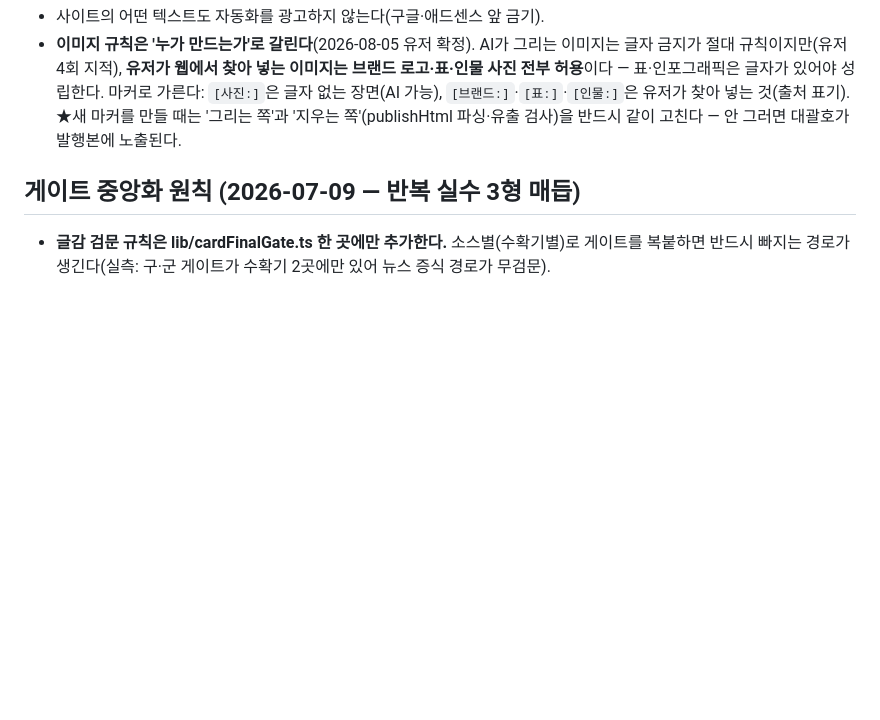
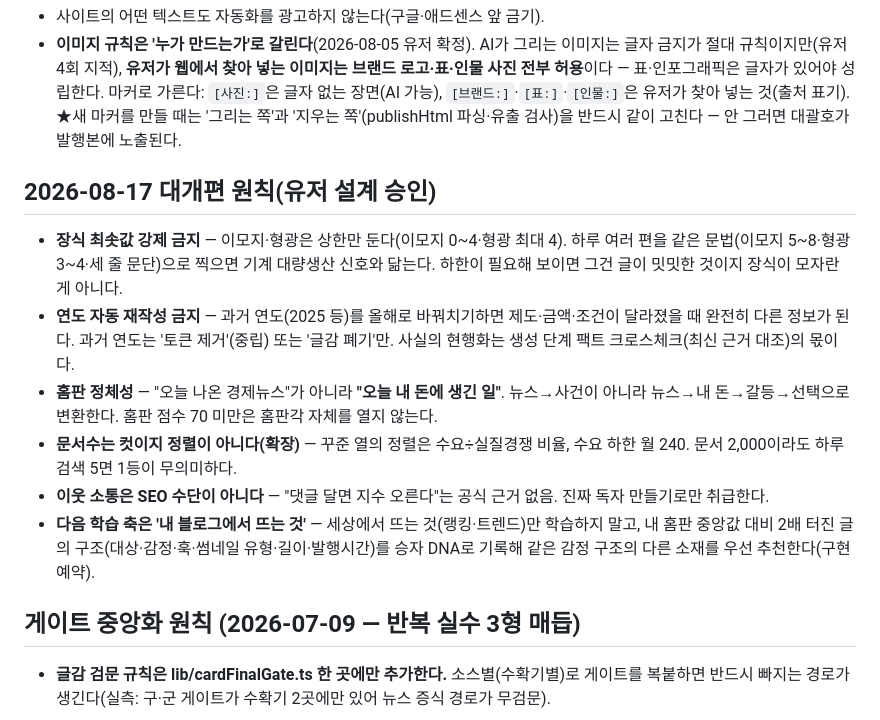
Before and after one commit to 95arrior/comparavy, a Markdown page: CLAUDE.md, the part around the change. GitHub-like rendering; blank space fills up the shorter version.

Commit message:
CLAUDE.md 대개편 원칙 6개 등재(2026-08-17 유저 설계) — 장식 최솟값 금지·연도 재작성 금지·홈판 정체성(오늘 내 돈에 생긴 일)·수요 우선·이웃 소통≠SEO·승자 DNA(내 블로그 학습) 예약
Co-Authored-By: Claude Fable 5 <noreply@anthropic.com>

```diff
--- a/CLAUDE.md
+++ b/CLAUDE.md
@@ -21,6 +21,14 @@
 - 사이트의 어떤 텍스트도 자동화를 광고하지 않는다(구글·애드센스 앞 금기).
 - **이미지 규칙은 '누가 만드는가'로 갈린다**(2026-08-05 유저 확정). AI가 그리는 이미지는 글자 금지가 절대 규칙이지만(유저 4회 지적), **유저가 웹에서 찾아 넣는 이미지는 브랜드 로고·표·인물 사진 전부 허용**이다 — 표·인포그래픽은 글자가 있어야 성립한다. 마커로 가른다: `[사진:]`은 글자 없는 장면(AI 가능), `[브랜드:]`·`[표:]`·`[인물:]`은 유저가 찾아 넣는 것(출처 표기). ★새 마커를 만들 때는 '그리는 쪽'과 '지우는 쪽'(publishHtml 파싱·유출 검사)을 반드시 같이 고친다 — 안 그러면 대괄호가 발행본에 노출된다.
 
+## 2026-08-17 대개편 원칙(유저 설계 승인)
+- **장식 최솟값 강제 금지** — 이모지·형광은 상한만 둔다(이모지 0~4·형광 최대 4). 하루 여러 편을 같은 문법(이모지 5~8·형광 3~4·세 줄 문단)으로 찍으면 기계 대량생산 신호와 닮는다. 하한이 필요해 보이면 그건 글이 밋밋한 것이지 장식이 모자란 게 아니다.
+- **연도 자동 재작성 금지** — 과거 연도(2025 등)를 올해로 바꿔치기하면 제도·금액·조건이 달라졌을 때 완전히 다른 정보가 된다. 과거 연도는 '토큰 제거'(중립) 또는 '글감 폐기'만. 사실의 현행화는 생성 단계 팩트 크로스체크(최신 근거 대조)의 몫이다.
+- **홈판 정체성** — "오늘 나온 경제뉴스"가 아니라 **"오늘 내 돈에 생긴 일"**. 뉴스→사건이 아니라 뉴스→내 돈→갈등→선택으로 변환한다. 홈판 점수 70 미만은 홈판각 자체를 열지 않는다.
+- **문서수는 컷이지 정렬이 아니다(확장)** — 꾸준 열의 정렬은 수요÷실질경쟁 비율, 수요 하한 월 240. 문서 2,000이라도 하루 검색 5면 1등이 무의미하다.
+- **이웃 소통은 SEO 수단이 아니다** — "댓글 달면 지수 오른다"는 공식 근거 없음. 진짜 독자 만들기로만 취급한다.
+- **다음 학습 축은 '내 블로그에서 뜨는 것'** — 세상에서 뜨는 것(랭킹·트렌드)만 학습하지 말고, 내 홈판 중앙값 대비 2배 터진 글의 구조(대상·감정·훅·썸네일 유형·길이·발행시간)를 승자 DNA로 기록해 같은 감정 구조의 다른 소재를 우선 추천한다(구현 예약).
+
 ## 게이트 중앙화 원칙 (2026-07-09 — 반복 실수 3형 매듭)
 - **글감 검문 규칙은 lib/cardFinalGate.ts 한 곳에만 추가한다.** 소스별(수확기별)로 게이트를 복붙하면 반드시 빠지는 경로가 생긴다(실측: 구·군 게이트가 수확기 2곳에만 있어 뉴스 증식 경로가 무검문).
 - 게이트는 특정 표기(태그·마커 리터럴)가 아니라 **결과(배경색·의미)를 검사**한다 — 표기는 모델이 계속 바꾼다(실측: mark→b style 형광 우회).
```
